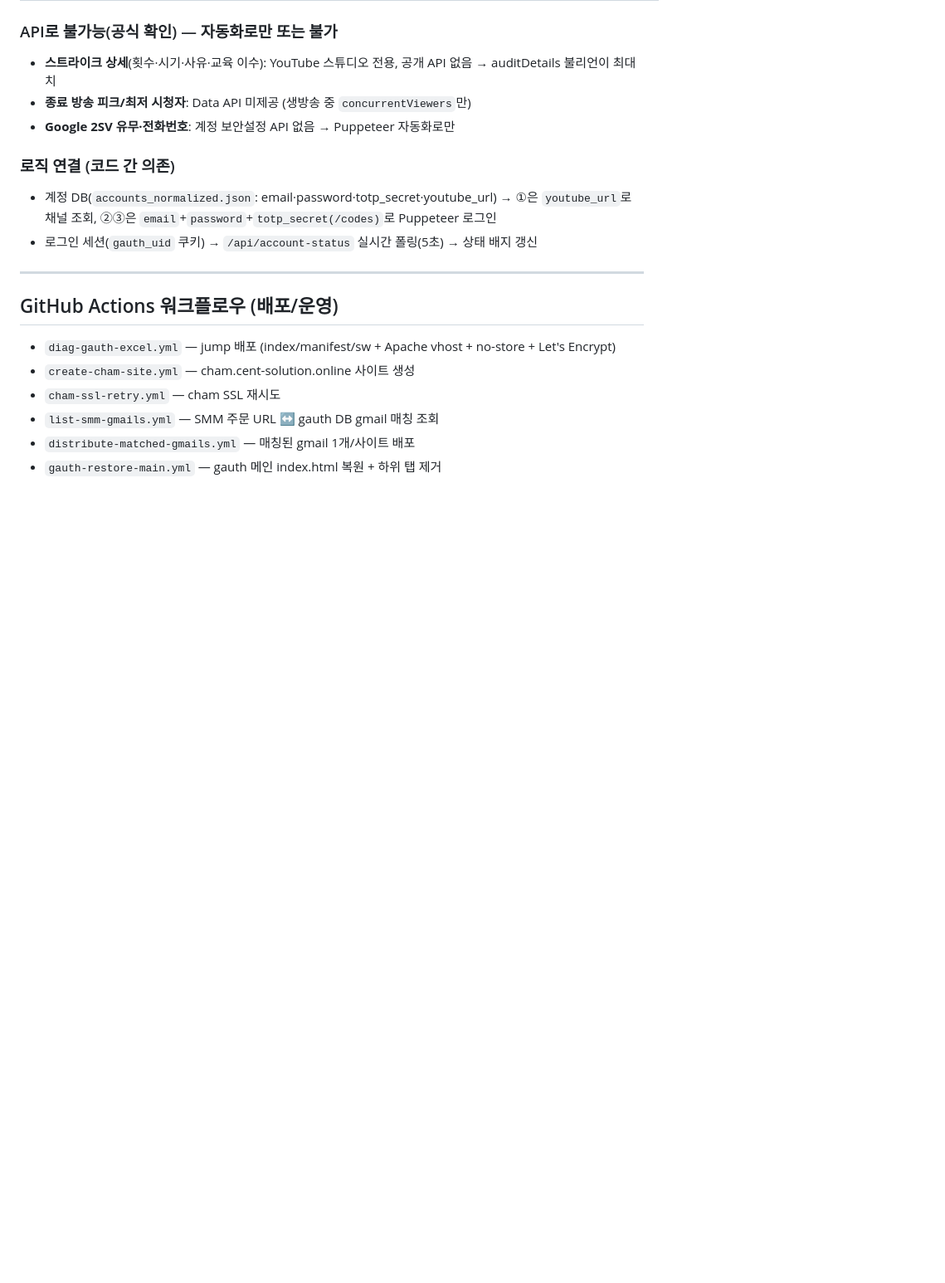
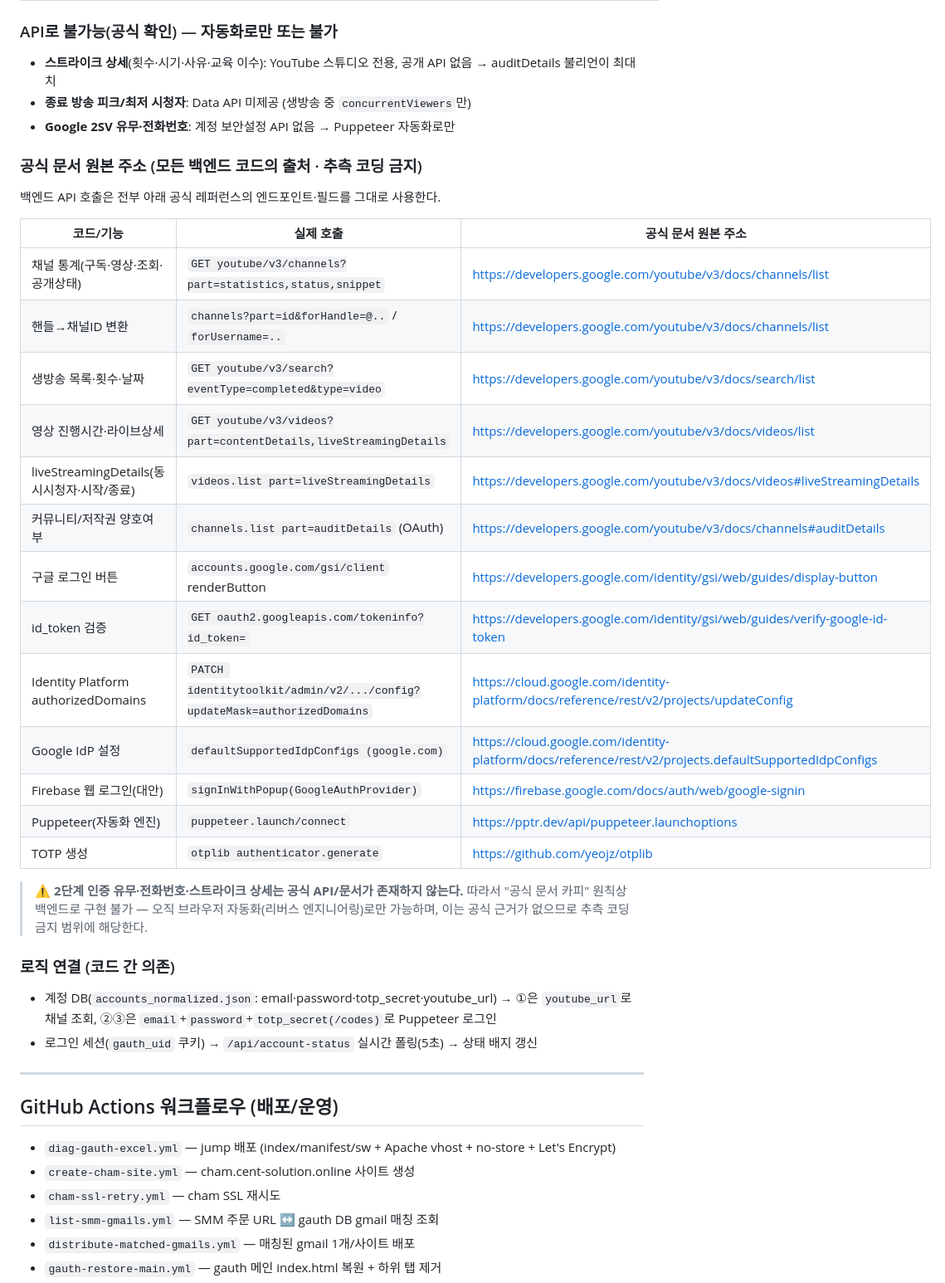
Before and after one commit to videowatchshow-ship-it/make, a Markdown page: README.md, the part around the change. Shown at 83% size. Drawn GitHub-style; blank space fills up the shorter version.

Commit message:
docs: add official source URLs for every backend API (no guess coding)

```diff
--- a/README.md
+++ b/README.md
@@ -151,6 +151,27 @@ romi(로미), second(세컨드), soktv(속TV), cham(참)
 - **종료 방송 피크/최저 시청자**: Data API 미제공 (생방송 중 `concurrentViewers`만)
 - **Google 2SV 유무·전화번호**: 계정 보안설정 API 없음 → Puppeteer 자동화로만
 
+### 공식 문서 원본 주소 (모든 백엔드 코드의 출처 · 추측 코딩 금지)
+백엔드 API 호출은 전부 아래 공식 레퍼런스의 엔드포인트·필드를 그대로 사용한다.
+
+| 코드/기능 | 실제 호출 | 공식 문서 원본 주소 |
+|---|---|---|
+| 채널 통계(구독·영상·조회·공개상태) | `GET youtube/v3/channels?part=statistics,status,snippet` | https://developers.google.com/youtube/v3/docs/channels/list |
+| 핸들→채널ID 변환 | `channels?part=id&forHandle=@..` / `forUsername=..` | https://developers.google.com/youtube/v3/docs/channels/list |
+| 생방송 목록·횟수·날짜 | `GET youtube/v3/search?eventType=completed&type=video` | https://developers.google.com/youtube/v3/docs/search/list |
+| 영상 진행시간·라이브상세 | `GET youtube/v3/videos?part=contentDetails,liveStreamingDetails` | https://developers.google.com/youtube/v3/docs/videos/list |
+| liveStreamingDetails(동시시청자·시작/종료) | `videos.list part=liveStreamingDetails` | https://developers.google.com/youtube/v3/docs/videos#liveStreamingDetails |
+| 커뮤니티/저작권 양호여부 | `channels.list part=auditDetails` (OAuth) | https://developers.google.com/youtube/v3/docs/channels#auditDetails |
+| 구글 로그인 버튼 | `accounts.google.com/gsi/client` renderButton | https://developers.google.com/identity/gsi/web/guides/display-button |
+| id_token 검증 | `GET oauth2.googleapis.com/tokeninfo?id_token=` | https://developers.google.com/identity/gsi/web/guides/verify-google-id-token |
+| Identity Platform authorizedDomains | `PATCH identitytoolkit/admin/v2/.../config?updateMask=authorizedDomains` | https://cloud.google.com/identity-platform/docs/reference/rest/v2/projects/updateConfig |
+| Google IdP 설정 | `defaultSupportedIdpConfigs (google.com)` | https://cloud.google.com/identity-platform/docs/reference/rest/v2/projects.defaultSupportedIdpConfigs |
+| Firebase 웹 로그인(대안) | `signInWithPopup(GoogleAuthProvider)` | https://firebase.google.com/docs/auth/web/google-signin |
+| Puppeteer(자동화 엔진) | `puppeteer.launch/connect` | https://pptr.dev/api/puppeteer.launchoptions |
+| TOTP 생성 | `otplib authenticator.generate` | https://github.com/yeojz/otplib |
+
+> ⚠️ **2단계 인증 유무·전화번호·스트라이크 상세는 공식 API/문서가 존재하지 않는다.** 따라서 "공식 문서 카피" 원칙상 백엔드로 구현 불가 — 오직 브라우저 자동화(리버스 엔지니어링)로만 가능하며, 이는 공식 근거가 없으므로 추측 코딩 금지 범위에 해당한다.
+
 ### 로직 연결 (코드 간 의존)
 - 계정 DB(`accounts_normalized.json`: email·password·totp_secret·youtube_url)
   → ①은 `youtube_url`로 채널 조회, ②③은 `email`+`password`+`totp_secret(/codes)`로 Puppeteer 로그인
```
